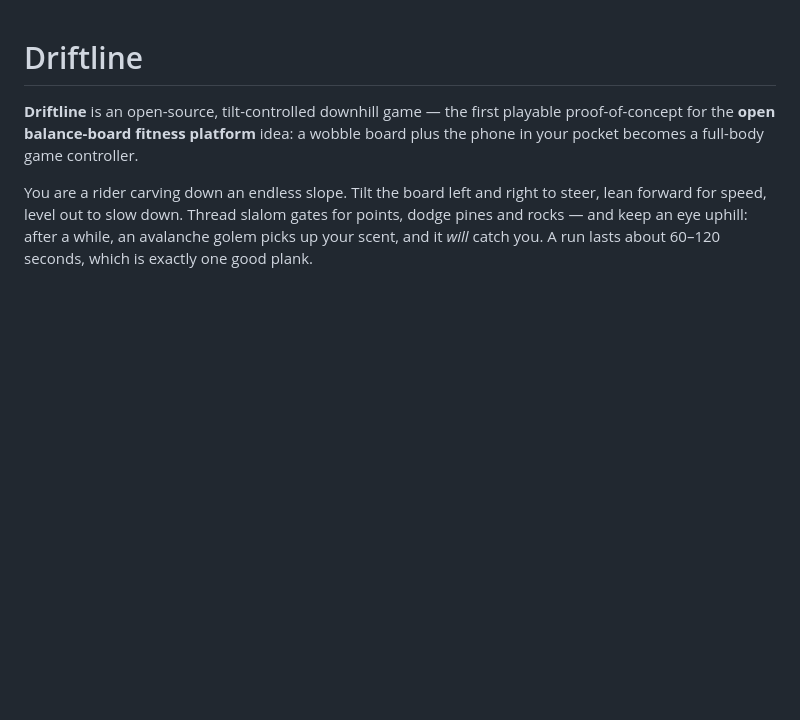
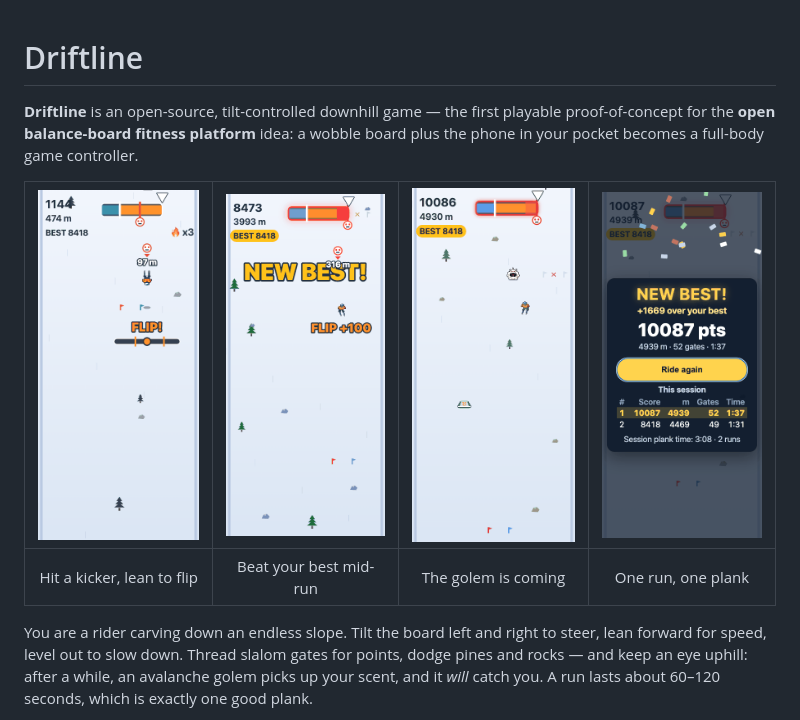
Before and after one commit to testing-yen/driftline, a Markdown page: README.md, the part around the change. Rendered like a GitHub page; pictures changed too: docs/screenshots/flip.png (added), docs/screenshots/golem.png (added), docs/screenshots/new-best.png (added); blank space fills up the shorter version.

Commit message:
Show four gameplay screenshots at the top of the README (#14)
Captured in a 390x844 phone viewport from real autopilot runs at the
production downhill scale (3.5): a flip, a mid-run NEW BEST!, the golem
closing in, and the run summary.

Co-authored-by: Claude Opus 5.5 <noreply@anthropic.com>

```diff
--- a/README.md
+++ b/README.md
@@ -3,6 +3,10 @@
 **Driftline** is an open-source, tilt-controlled downhill game — the first playable
 proof-of-concept for the **open balance-board fitness platform** idea: a wobble
 board plus the phone in your pocket becomes a full-body game controller.
+
+| <img src="docs/screenshots/flip.png" width="200" alt="Rider mid front flip over a snow kicker, x3 gate streak"> | <img src="docs/screenshots/new-best.png" width="200" alt="NEW BEST! banner as the score passes the session best, FLIP +100"> | <img src="docs/screenshots/golem.png" width="200" alt="The avalanche golem closing in from uphill, speed bar glowing red"> | <img src="docs/screenshots/run-summary.png" width="200" alt="Run summary: NEW BEST!, 10087 pts, session scoreboard"> |
+|:-:|:-:|:-:|:-:|
+| Hit a kicker, lean to flip | Beat your best mid-run | The golem is coming | One run, one plank |
 
 You are a rider carving down an endless slope. Tilt the board left and right to
 steer, lean forward for speed, level out to slow down. Thread slalom gates
```
